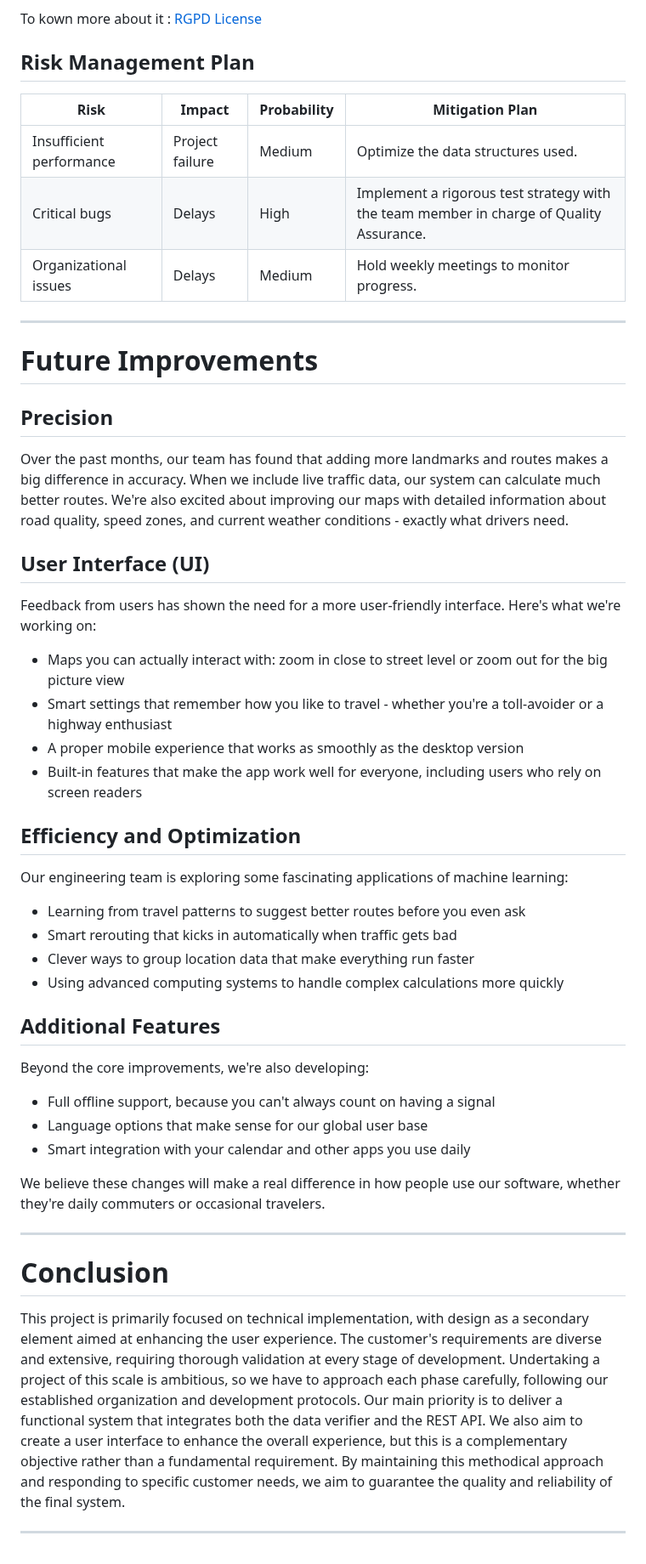
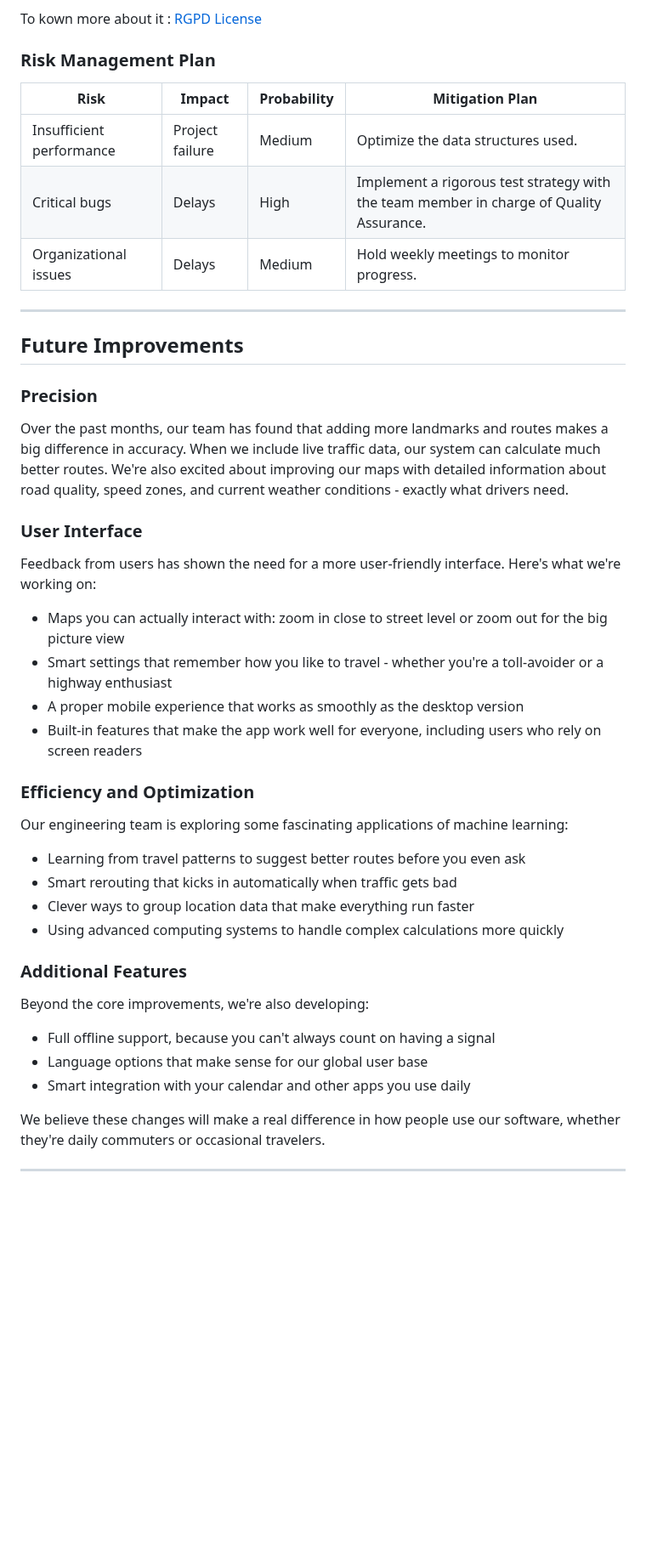
Before and after one commit to algosup/2024-2025-project-3-quickest-path-team-5, a Markdown page: documents/functional_specifications/FunctionalSpecifications.md, the part around one of its changes. Shown at 85% size. GitHub-like rendering; blank space fills up the shorter version.

Commit message:
Fixed title issue, Removed conclusion

```diff
--- a/documents/functional_specifications/FunctionalSpecifications.md
+++ b/documents/functional_specifications/FunctionalSpecifications.md
@@ -728,7 +708,7 @@ To kown more about it : [RGPD License](https://en.wikipedia.org/wiki/General_Dat
 
 
 
-## Risk Management Plan
+### Risk Management Plan
 
 | **Risk**                 | **Impact**        | **Probability** | **Mitigation Plan**                                                                    |
 |--------------------------|-------------------|-----------------|----------------------------------------------------------------------------------------|
@@ -738,13 +718,13 @@ To kown more about it : [RGPD License](https://en.wikipedia.org/wiki/General_Dat
 
 ---
 
-# Future Improvements
+## Future Improvements
 
-## Precision
+### Precision
 
 Over the past months, our team has found that adding more landmarks and routes makes a big difference in accuracy. When we include live traffic data, our system can calculate much better routes. We're also excited about improving our maps with detailed information about road quality, speed zones, and current weather conditions - exactly what drivers need.
 
-## User Interface (UI)
+### User Interface
 
 Feedback from users has shown the need for a more user-friendly interface. Here's what we're working on:
 
@@ -753,7 +733,7 @@ Feedback from users has shown the need for a more user-friendly interface. Here'
 - A proper mobile experience that works as smoothly as the desktop version
 - Built-in features that make the app work well for everyone, including users who rely on screen readers
 
-## Efficiency and Optimization
+### Efficiency and Optimization
 
 Our engineering team is exploring some fascinating applications of machine learning:
 
@@ -762,7 +742,7 @@ Our engineering team is exploring some fascinating applications of machine learn
 - Clever ways to group location data that make everything run faster
 - Using advanced computing systems to handle complex calculations more quickly
 
-## Additional Features
+### Additional Features
 
 Beyond the core improvements, we're also developing:
 
@@ -773,12 +753,3 @@ Beyond the core improvements, we're also developing:
 We believe these changes will make a real difference in how people use our software, whether they're daily commuters or occasional travelers.
 
 ---
-
-# Conclusion
-
-This project is primarily focused on technical implementation, with design as a secondary element aimed at enhancing the user experience. The customer's requirements are diverse and extensive, requiring thorough validation at every stage of development.
-Undertaking a project of this scale is ambitious, so we have to approach each phase carefully, following our established organization and development protocols. Our main priority is to deliver a functional system that integrates both the data verifier and the REST API. We also aim to create a user interface to enhance the overall experience, but this is a complementary objective rather than a fundamental requirement.
-By maintaining this methodical approach and responding to specific customer needs, we aim to guarantee the quality and reliability of the final system.
-
-
----
```
Also changed, not shown: other parts of documents/functional_specifications/FunctionalSpecifications.md (+101 -121 lines).
